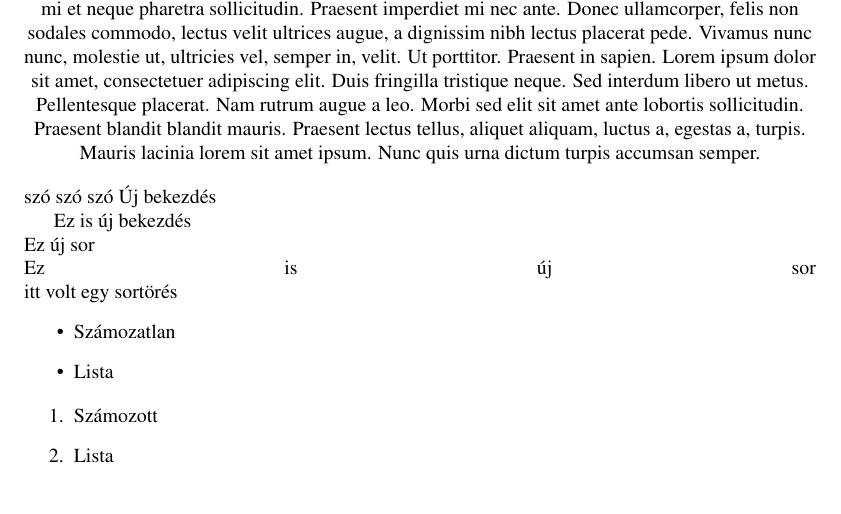
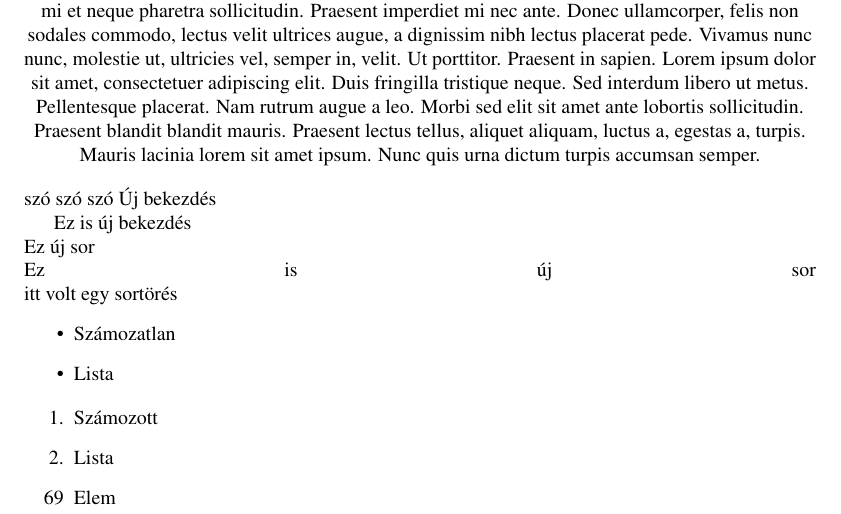
Before and after one commit to JaniHegedus/Latex, a LaTeX document (elso.tex): part of the page, cut so that both start at the same text. Compiled offline with pdfLaTeX.

Commit message:
txs auto checkin

```diff
--- a/elso.tex
+++ b/elso.tex
@@ -46,6 +46,7 @@ itt volt egy sortörés
 \begin{enumerate}
 	\item Számozott
 	\item Lista
+	\item[69] Elem
 \end{enumerate}
 \begin{table}
 	\caption{Táblázat címe}
```
